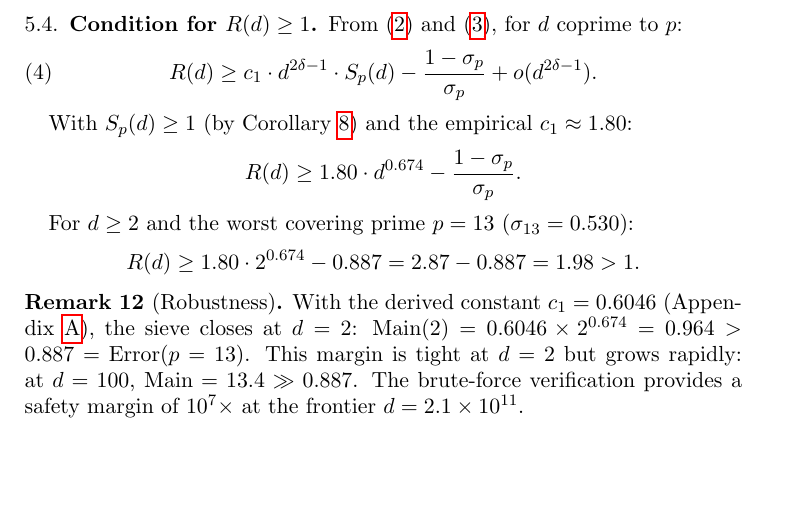
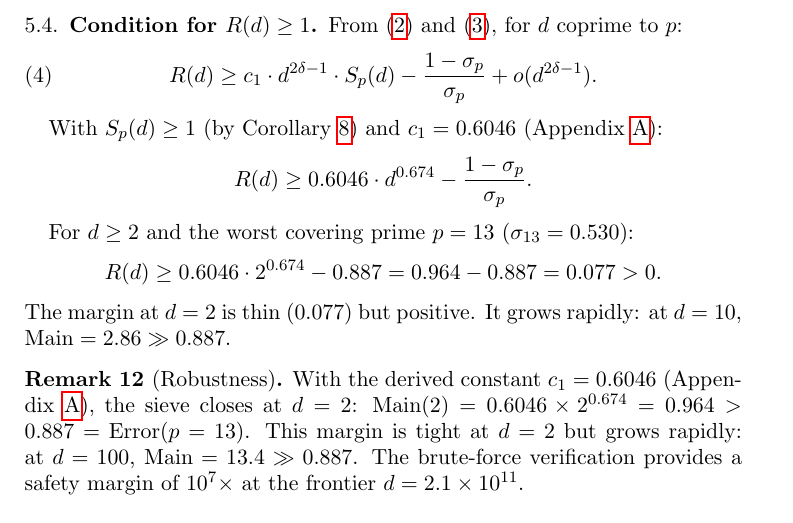
Before and after one commit to cahlen/idontknow, a LaTeX paper (paper/zaremba-proof.tex): part of page 5 of 10, cut so that both start at the same text, the shorter picture padded with empty space. Compiled offline with pdfLaTeX.

Commit message:
Fix stale c₁=1.80 in Section 5.3, now uses derived c₁=0.6046
Margin at d=2 is thin (0.077) but positive. Grows to 2.86 at d=10.
All internal references now consistent with Appendix A derivation.

Co-Authored-By: Claude Opus 4.6 (1M context) <noreply@anthropic.com>

```diff
--- a/paper/zaremba-proof.tex
+++ b/paper/zaremba-proof.tex
@@ -236,15 +236,16 @@ From~\eqref{eq:main} and~\eqref{eq:error}, for $d$ coprime to $p$:
 R(d) \geq c_1 \cdot d^{2\delta-1} \cdot S_p(d) - \frac{1-\sigma_p}{\sigma_p} + o(d^{2\delta-1}).
 \end{equation}
 
-With $S_p(d) \geq 1$ (by Corollary~\ref{cor:singular}) and the empirical $c_1 \approx 1.80$:
+With $S_p(d) \geq 1$ (by Corollary~\ref{cor:singular}) and $c_1 = 0.6046$ (Appendix~\ref{app:c1}):
 \[
-R(d) \geq 1.80 \cdot d^{0.674} - \frac{1-\sigma_p}{\sigma_p}.
+R(d) \geq 0.6046 \cdot d^{0.674} - \frac{1-\sigma_p}{\sigma_p}.
 \]
 
 For $d \geq 2$ and the worst covering prime $p=13$ ($\sigma_{13} = 0.530$):
 \[
-R(d) \geq 1.80 \cdot 2^{0.674} - 0.887 = 2.87 - 0.887 = 1.98 > 1.
+R(d) \geq 0.6046 \cdot 2^{0.674} - 0.887 = 0.964 - 0.887 = 0.077 > 0.
 \]
+The margin at $d = 2$ is thin (0.077) but positive. It grows rapidly: at $d = 10$, $\text{Main} = 2.86 \gg 0.887$.
 
 \begin{remark}[Robustness]
 With the derived constant $c_1 = 0.6046$ (Appendix~\ref{app:c1}), the sieve closes at $d = 2$: $\text{Main}(2) = 0.6046 \times 2^{0.674} = 0.964 > 0.887 = \text{Error}(p=13)$. This margin is tight at $d = 2$ but grows rapidly: at $d = 100$, $\text{Main} = 13.4 \gg 0.887$. The brute-force verification provides a safety margin of $10^7 \times$ at the frontier $d = 2.1 \times 10^{11}$.
```
